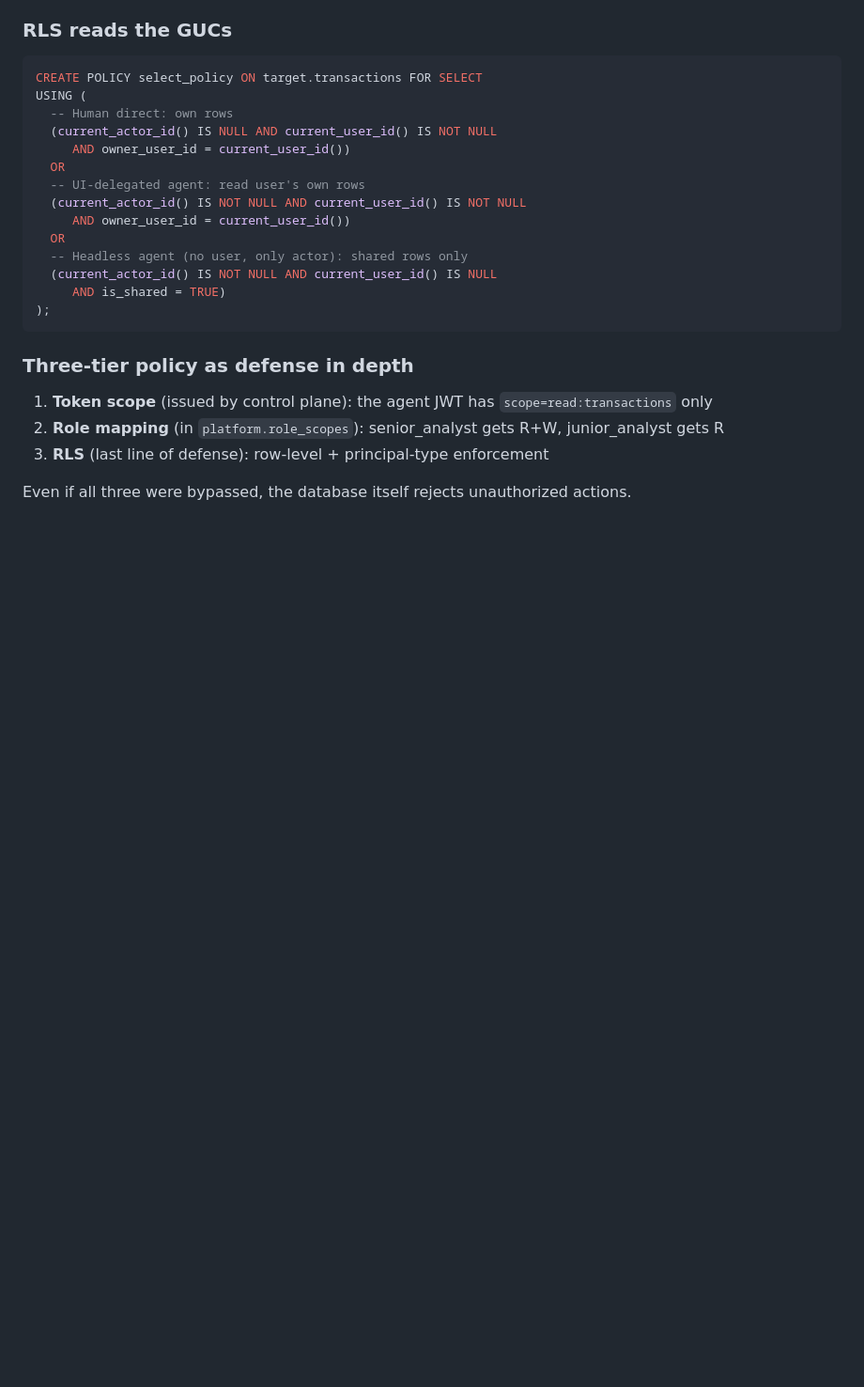
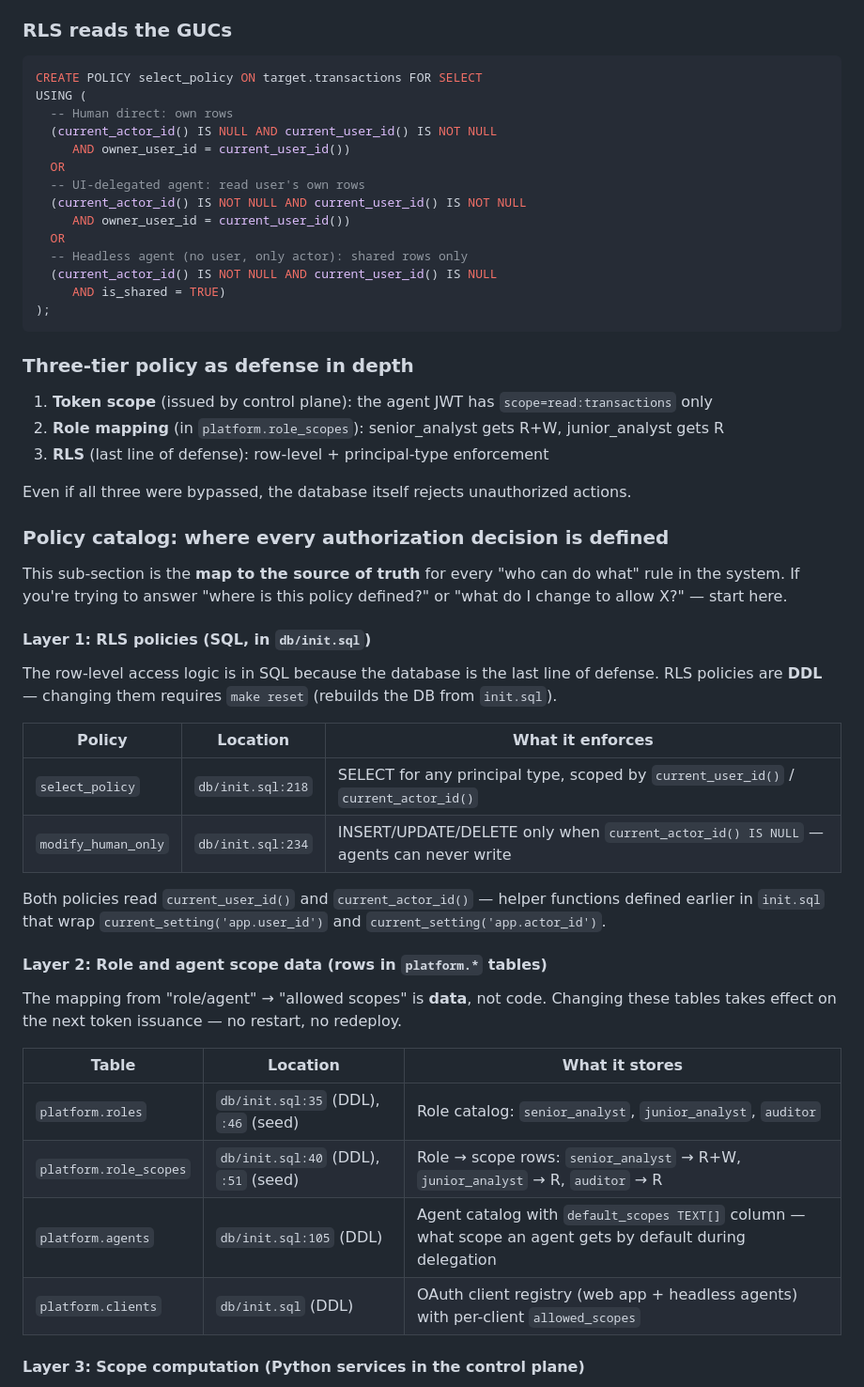
Before and after one commit to theRealMarkCastillo/identity-demo, a Markdown page: docs/ARCHITECTURE.md, the part around one of its changes. Shown at 94% size. Drawn GitHub-style; blank space fills up the shorter version.

```diff
--- a/docs/ARCHITECTURE.md
+++ b/docs/ARCHITECTURE.md
@@ -275,3 +275,32 @@ USING (
 3. **RLS** (last line of defense): row-level + principal-type enforcement
 
 Even if all three were bypassed, the database itself rejects unauthorized actions.
+
+### Policy catalog: where every authorization decision is defined
+
+This sub-section is the **map to the source of truth** for every "who can do what" rule in the system. If you're trying to answer "where is this policy defined?" or "what do I change to allow X?" — start here.
+
+#### Layer 1: RLS policies (SQL, in `db/init.sql`)
+
+The row-level access logic is in SQL because the database is the last line of defense. RLS policies are **DDL** — changing them requires `make reset` (rebuilds the DB from `init.sql`).
+
+| Policy | Location | What it enforces |
+|---|---|---|
+| `select_policy` | `db/init.sql:218` | SELECT for any principal type, scoped by `current_user_id()` / `current_actor_id()` |
+| `modify_human_only` | `db/init.sql:234` | INSERT/UPDATE/DELETE only when `current_actor_id() IS NULL` — agents can never write |
+
+Both policies read `current_user_id()` and `current_actor_id()` — helper functions defined earlier in `init.sql` that wrap `current_setting('app.user_id')` and `current_setting('app.actor_id')`.
+
+#### Layer 2: Role and agent scope data (rows in `platform.*` tables)
+
+The mapping from "role/agent" → "allowed scopes" is **data**, not code. Changing these tables takes effect on the next token issuance — no restart, no redeploy.
+
+| Table | Location | What it stores |
+|---|---|---|
+| `platform.roles` | `db/init.sql:35` (DDL), `:46` (seed) | Role catalog: `senior_analyst`, `junior_analyst`, `auditor` |
+| `platform.role_scopes` | `db/init.sql:40` (DDL), `:51` (seed) | Role → scope rows: `senior_analyst` → R+W, `junior_analyst` → R, `auditor` → R |
+| `platform.agents` | `db/init.sql:105` (DDL) | Agent catalog with `default_scopes TEXT[]` column — what scope an agent gets by default during delegation |
+| `platform.clients` | `db/init.sql` (DDL) | OAuth client registry (web app + headless agents) with per-client `allowed_scopes` |
+
+#### Layer 3: Scope computation (Python services in the control plane)
+
```
Also changed, not shown: other parts of docs/ARCHITECTURE.md (+31 -0 lines).
